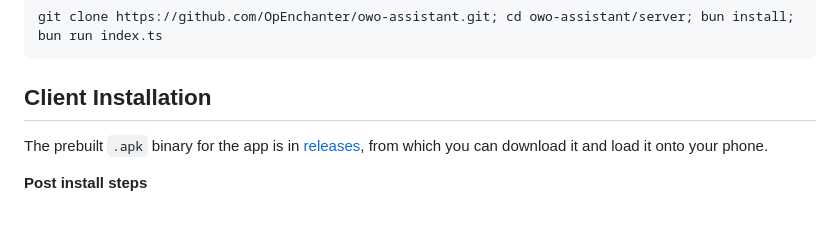
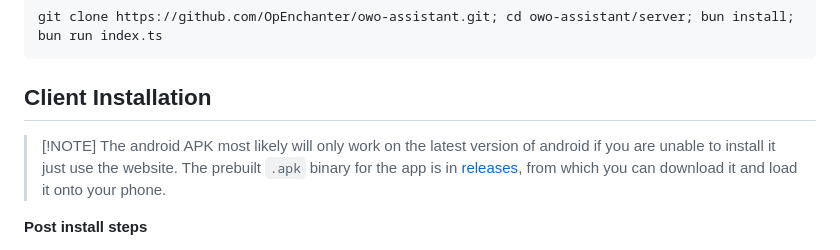
Before and after one commit to OpEnchanter/owo-assistant, a Markdown page: README.md, the part around the change. Drawn GitHub-style; blank space fills up the shorter version.

````diff
--- a/README.md
+++ b/README.md
@@ -39,6 +39,7 @@ git clone https://github.com/OpEnchanter/owo-assistant.git; cd owo-assistant/ser
 ```
 
 ## Client Installation
+> [!NOTE] The android APK most likely will only work on the latest version of android if you are unable to install it just use the website.
 The prebuilt `.apk` binary for the app is in [releases](https://github.com/OpEnchanter/owo-assistant/releases), from which you can download it and load it onto your phone.
 
 **Post install steps**
````
